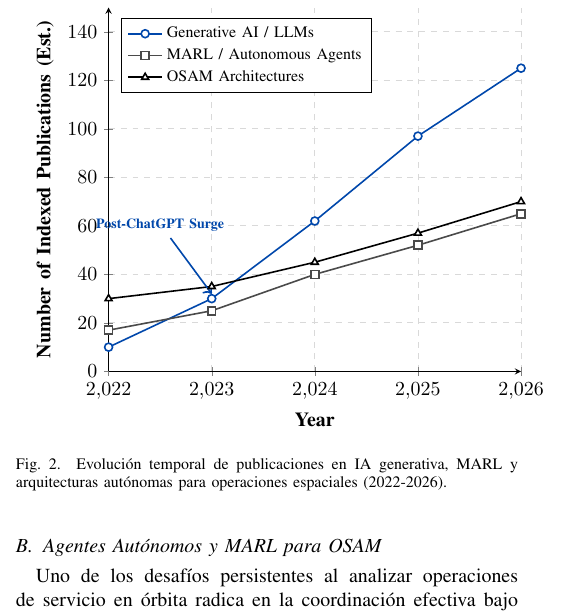
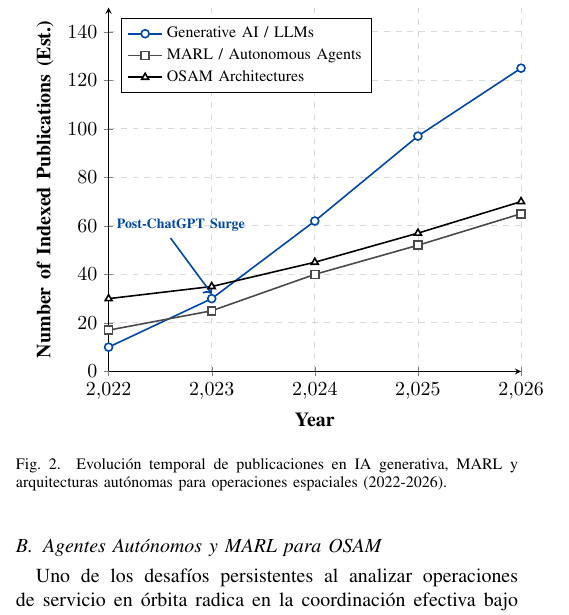
Before and after one commit to hmartinez00/genai_oos_orbital_agents, a LaTeX paper (main.tex, which reads codes/fig2.tex): part of one column of page 2 of 7, cut so that both start at the same text. Compiled offline with pdfLaTeX.

Commit message:
feat: Incorporando activos graficos en fase 1 - 1

```diff
--- a/codes/fig2.tex
+++ b/codes/fig2.tex
@@ -32,7 +32,7 @@
 
 % Anotación Post-ChatGPT Surge
 \draw[->, cobaltblue, thick] (axis cs:2022.6, 55) -- (axis cs:2023, 32);
-\node[cobaltblue, font=\scriptsize\bfseries, anchor=south] at (axis cs:2022.5, 55) {Post-ChatGPT Surge};
+\node[cobaltblue, font=\scriptsize\bfseries, anchor=south] at (axis cs:2022.7, 55) {Post-ChatGPT Surge};
 
 \end{axis}
 \end{tikzpicture}
```
